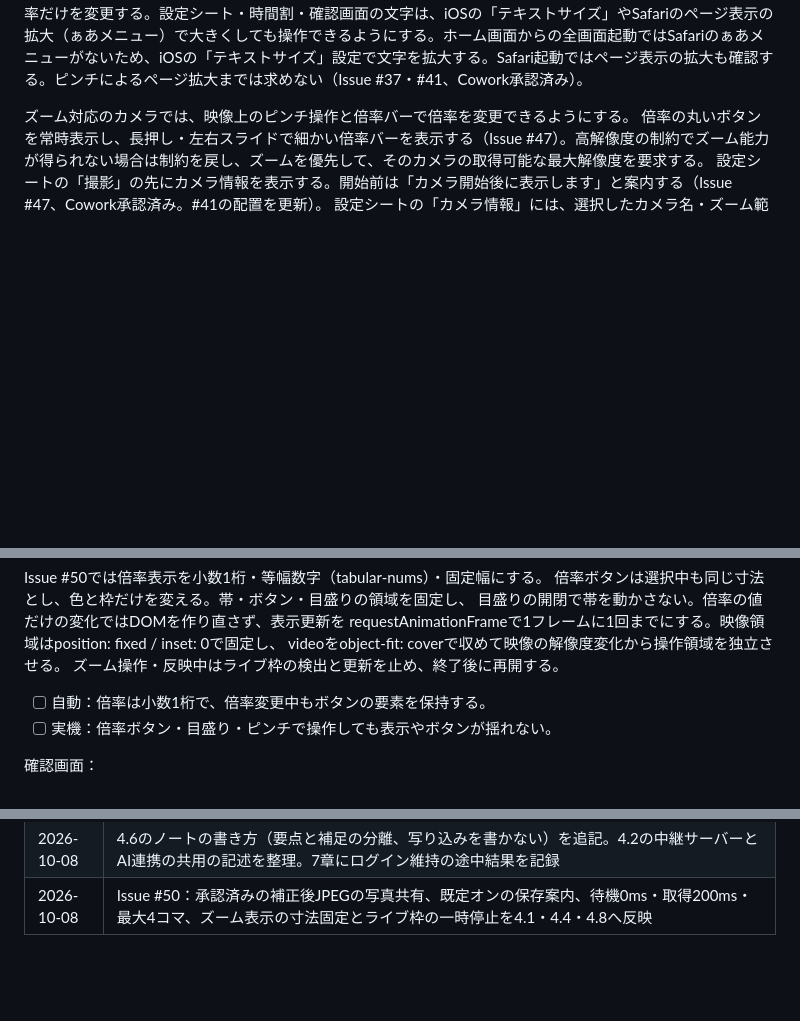
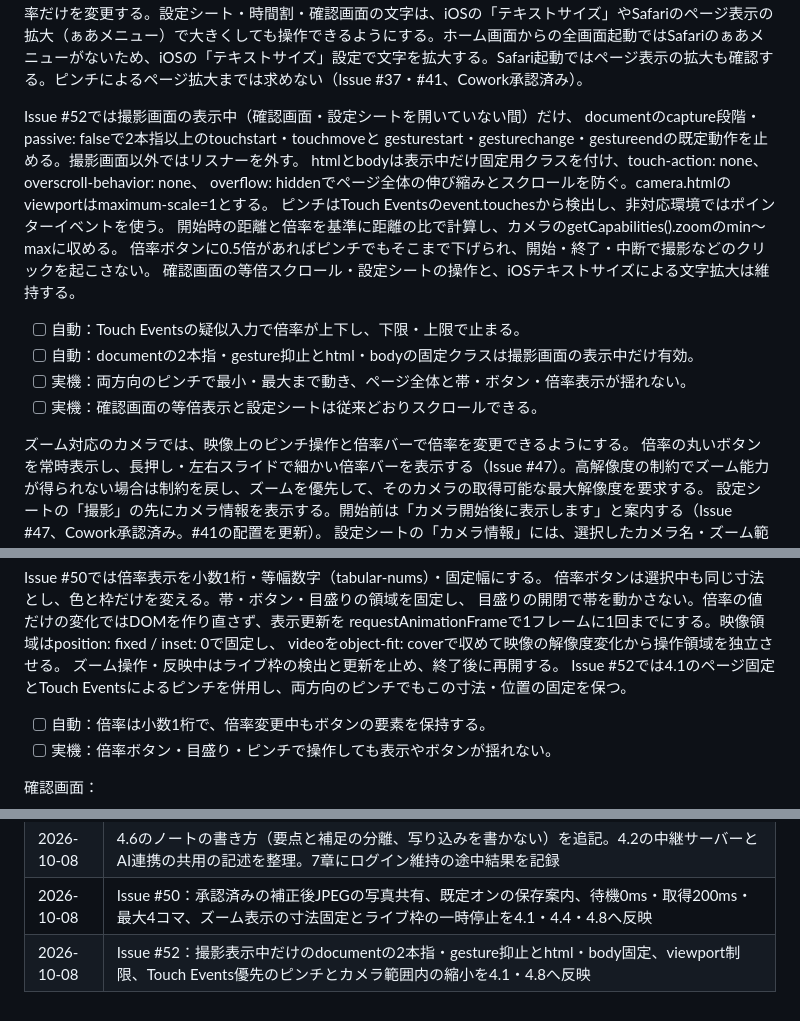
Before and after one commit to yukito04161020-design/bansho-camera, a Markdown page: docs/design.md, 3 parts joined by grey strips. Drawn GitHub-style; blank space fills up the shorter version.

Commit message:
Issue #52 ピンチ修正の仕様と実機確認手順を記録

```diff
--- a/docs/design.md
+++ b/docs/design.md
@@ -103,6 +103,21 @@ Issue #28では撮影画面の手動カメラ一覧をなくす（検証ペー
 撮影画面を開いている間は、画面が自動で消えないようにする（Wake Lock）。
 
 撮影画面では映像を主役とし、授業・回の1行表示、倍率、撮影操作、送信待ち件数などを最小限に表示する。授業と保存先、ログイン、手動回数、カメラ情報は開閉パネルへまとめる。縦横と切り欠きに対応し、四隅調整画面でも画像と主要操作の領域を確保する。撮影が無効の場合は理由をボタンの近くへ日本語で表示する。撮影ステージ全体（重ねた表示を含む）の2本指操作とダブルタップではブラウザの画面拡大を抑止し、カメラの倍率だけを変更する。設定シート・時間割・確認画面の文字は、iOSの「テキストサイズ」やSafariのページ表示の拡大（ぁあメニュー）で大きくしても操作できるようにする。ホーム画面からの全画面起動ではSafariのぁあメニューがないため、iOSの「テキストサイズ」設定で文字を拡大する。Safari起動ではページ表示の拡大も確認する。ピンチによるページ拡大までは求めない（Issue #37・#41、Cowork承認済み）。
+
+Issue #52では撮影画面の表示中（確認画面・設定シートを開いていない間）だけ、
+documentのcapture段階・passive: falseで2本指以上のtouchstart・touchmoveと
+gesturestart・gesturechange・gestureendの既定動作を止める。撮影画面以外ではリスナーを外す。
+htmlとbodyは表示中だけ固定用クラスを付け、touch-action: none、overscroll-behavior: none、
+overflow: hiddenでページ全体の伸び縮みとスクロールを防ぐ。camera.htmlのviewportはmaximum-scale=1とする。
+ピンチはTouch Eventsのevent.touchesから検出し、非対応環境ではポインターイベントを使う。
+開始時の距離と倍率を基準に距離の比で計算し、カメラのgetCapabilities().zoomのmin〜maxに収める。
+倍率ボタンに0.5倍があればピンチでもそこまで下げられ、開始・終了・中断で撮影などのクリックを起こさない。
+確認画面の等倍スクロール・設定シートの操作と、iOSテキストサイズによる文字拡大は維持する。
+
+- [ ] 自動：Touch Eventsの疑似入力で倍率が上下し、下限・上限で止まる。
+- [ ] 自動：documentの2本指・gesture抑止とhtml・bodyの固定クラスは撮影画面の表示中だけ有効。
+- [ ] 実機：両方向のピンチで最小・最大まで動き、ページ全体と帯・ボタン・倍率表示が揺れない。
+- [ ] 実機：確認画面の等倍表示と設定シートは従来どおりスクロールできる。
 
 ズーム対応のカメラでは、映像上のピンチ操作と倍率バーで倍率を変更できるようにする。
 倍率の丸いボタンを常時表示し、長押し・左右スライドで細かい倍率バーを表示する（Issue #47）。高解像度の制約でズーム能力が得られない場合は制約を戻し、ズームを優先して、そのカメラの取得可能な最大解像度を要求する。
@@ -412,6 +427,7 @@ Issue #50では倍率表示を小数1桁・等幅数字（tabular-nums）・固
 requestAnimationFrameで1フレームに1回までにする。映像領域はposition: fixed / inset: 0で固定し、
 videoをobject-fit: coverで収めて映像の解像度変化から操作領域を独立させる。
 ズーム操作・反映中はライブ枠の検出と更新を止め、終了後に再開する。
+Issue #52では4.1のページ固定とTouch Eventsによるピンチを併用し、両方向のピンチでもこの寸法・位置の固定を保つ。
 
 - [ ] 自動：倍率は小数1桁で、倍率変更中もボタンの要素を保持する。
 - [ ] 実機：倍率ボタン・目盛り・ピンチで操作しても表示やボタンが揺れない。
@@ -512,3 +528,4 @@ Issue #33の自動テストでは、画像ファイルを追加せずテスト
 | 2026-10-06 | Issue #47：画面確認後の指示で透明28pxの輪、横向きの帯・アイコン・通知位置、開始前表示、設定右上の完了と掴み手、同時1件・2行・3秒の通知へ調整 |
 | 2026-10-08 | 4.6のノートの書き方（要点と補足の分離、写り込みを書かない）を追記。4.2の中継サーバーとAI連携の共用の記述を整理。7章にログイン維持の途中結果を記録 |
 | 2026-10-08 | Issue #50：承認済みの補正後JPEGの写真共有、既定オンの保存案内、待機0ms・取得200ms・最大4コマ、ズーム表示の寸法固定とライブ枠の一時停止を4.1・4.4・4.8へ反映 |
+| 2026-10-08 | Issue #52：撮影表示中だけのdocumentの2本指・gesture抑止とhtml・body固定、viewport制限、Touch Events優先のピンチとカメラ範囲内の縮小を4.1・4.8へ反映 |
```
Also changed, not shown: docs/device-test-chart.md (+12 -0 lines).
